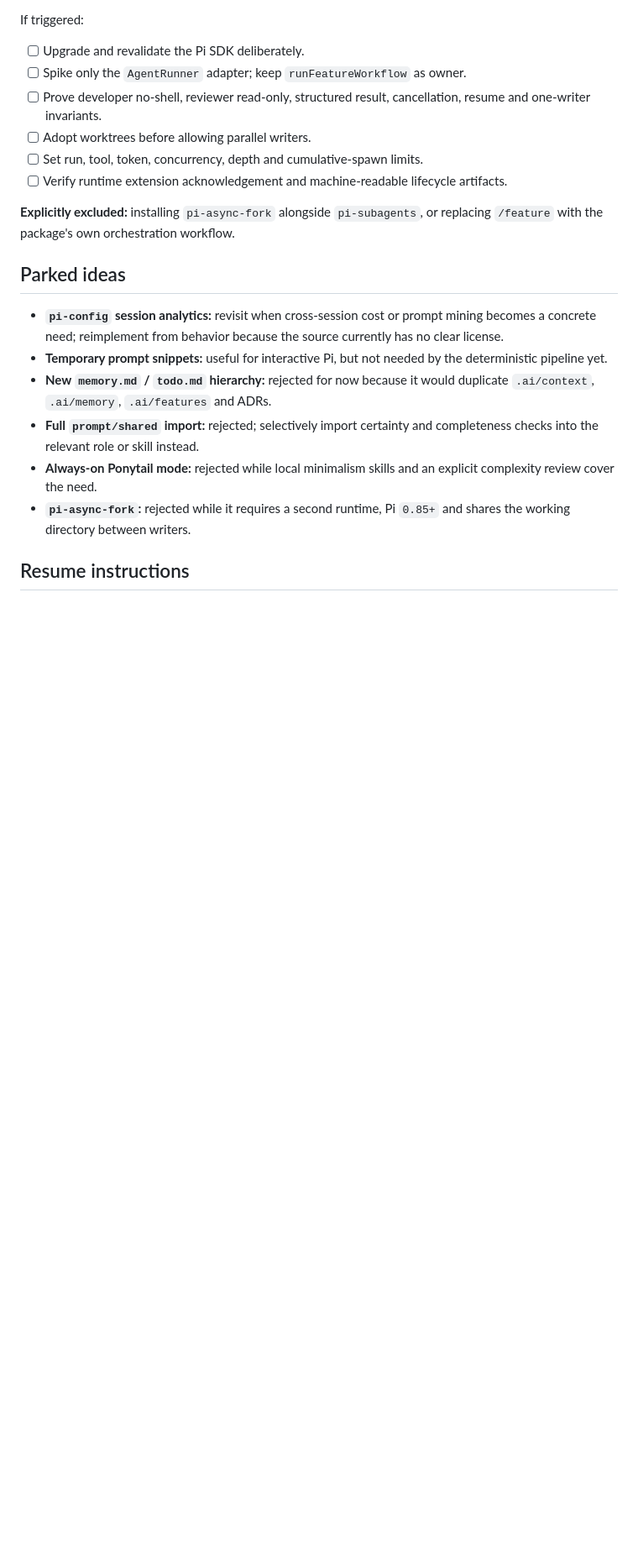
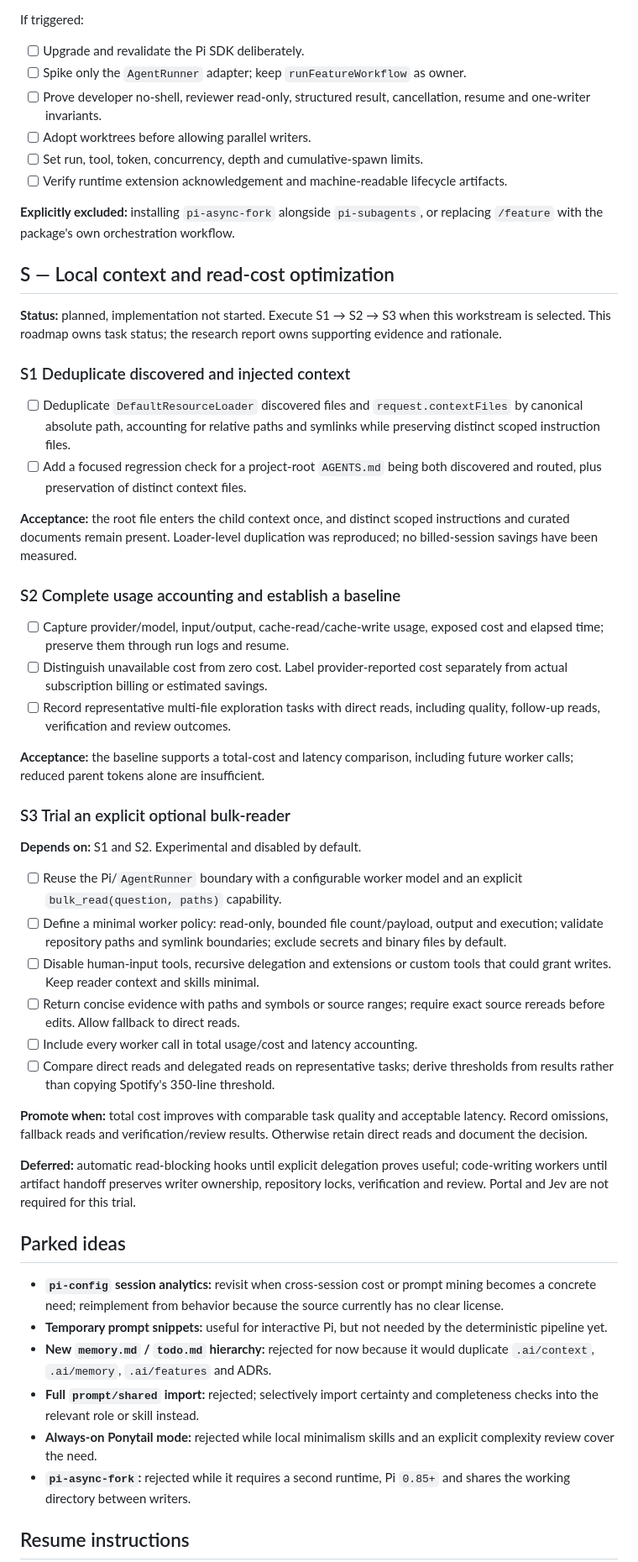
Before and after one commit to falconandrea/agent-brains, a Markdown page: docs/plans/pi-plugin-adoption-roadmap.md, the part around one of its changes. Shown at 84% size. GitHub-like rendering; blank space fills up the shorter version.

Commit message:
docs: assess Spotify shunt and plan context cost optimizations

```diff
--- a/docs/plans/pi-plugin-adoption-roadmap.md
+++ b/docs/plans/pi-plugin-adoption-roadmap.md
@@ -330,6 +335,62 @@ If triggered:
 **Explicitly excluded:** installing `pi-async-fork` alongside `pi-subagents`,
 or replacing `/feature` with the package's own orchestration workflow.
 
+## S — Local context and read-cost optimization
+
+**Status:** planned, implementation not started. Execute S1 → S2 → S3 when
+this workstream is selected. This roadmap owns task status; the research report
+owns supporting evidence and rationale.
+
+### S1 Deduplicate discovered and injected context
+
+- [ ] Deduplicate `DefaultResourceLoader` discovered files and
+  `request.contextFiles` by canonical absolute path, accounting for relative
+  paths and symlinks while preserving distinct scoped instruction files.
+- [ ] Add a focused regression check for a project-root `AGENTS.md` being
+  both discovered and routed, plus preservation of distinct context files.
+
+**Acceptance:** the root file enters the child context once, and distinct
+scoped instructions and curated documents remain present. Loader-level
+duplication was reproduced; no billed-session savings have been measured.
+
+### S2 Complete usage accounting and establish a baseline
+
+- [ ] Capture provider/model, input/output, cache-read/cache-write usage,
+  exposed cost and elapsed time; preserve them through run logs and resume.
+- [ ] Distinguish unavailable cost from zero cost. Label provider-reported
+  cost separately from actual subscription billing or estimated savings.
+- [ ] Record representative multi-file exploration tasks with direct reads,
+  including quality, follow-up reads, verification and review outcomes.
+
+**Acceptance:** the baseline supports a total-cost and latency comparison,
+including future worker calls; reduced parent tokens alone are insufficient.
+
+### S3 Trial an explicit optional bulk-reader
+
+**Depends on:** S1 and S2. Experimental and disabled by default.
+
+- [ ] Reuse the Pi/`AgentRunner` boundary with a configurable worker model
+  and an explicit `bulk_read(question, paths)` capability.
+- [ ] Define a minimal worker policy: read-only, bounded file count/payload,
+  output and execution; validate repository paths and symlink boundaries;
+  exclude secrets and binary files by default.
+- [ ] Disable human-input tools, recursive delegation and extensions or
+  custom tools that could grant writes. Keep reader context and skills minimal.
+- [ ] Return concise evidence with paths and symbols or source ranges;
+  require exact source rereads before edits. Allow fallback to direct reads.
+- [ ] Include every worker call in total usage/cost and latency accounting.
+- [ ] Compare direct reads and delegated reads on representative tasks; derive
+  thresholds from results rather than copying Spotify's 350-line threshold.
+
+**Promote when:** total cost improves with comparable task quality and
+acceptable latency. Record omissions, fallback reads and verification/review
+results. Otherwise retain direct reads and document the decision.
+
+**Deferred:** automatic read-blocking hooks until explicit delegation proves
+useful; code-writing workers until artifact handoff preserves writer ownership,
+repository locks, verification and review. Portal and Jev are not required for
+this trial.
+
 ## Parked ideas
 
 - **`pi-config` session analytics:** revisit when cross-session cost or prompt
```
Also changed, not shown: other parts of docs/plans/pi-plugin-adoption-roadmap.md (+5 -0 lines), .ai/memory/progress.md (+9 -0 lines), docs/research/spotify-shunt-assessment.md (added, +161 -0 lines).
